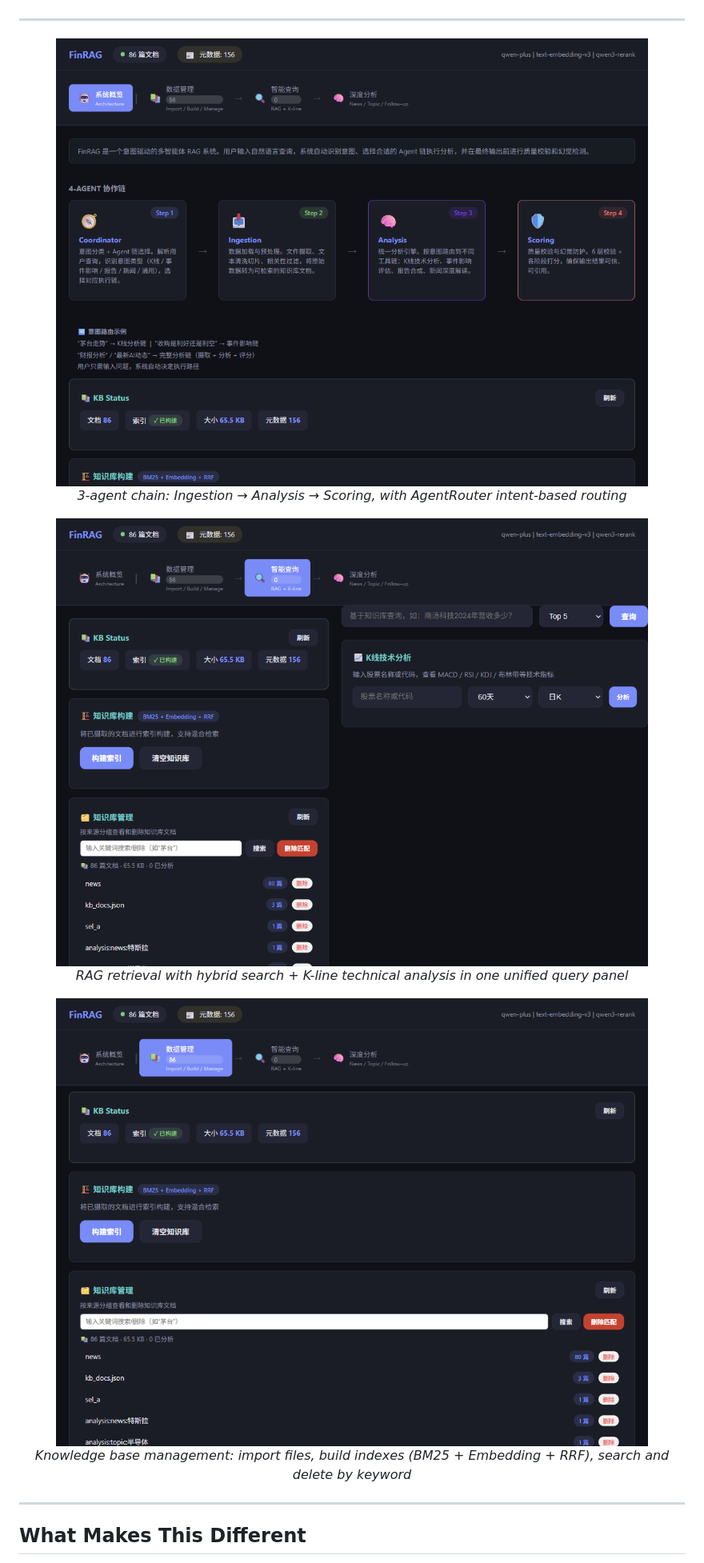
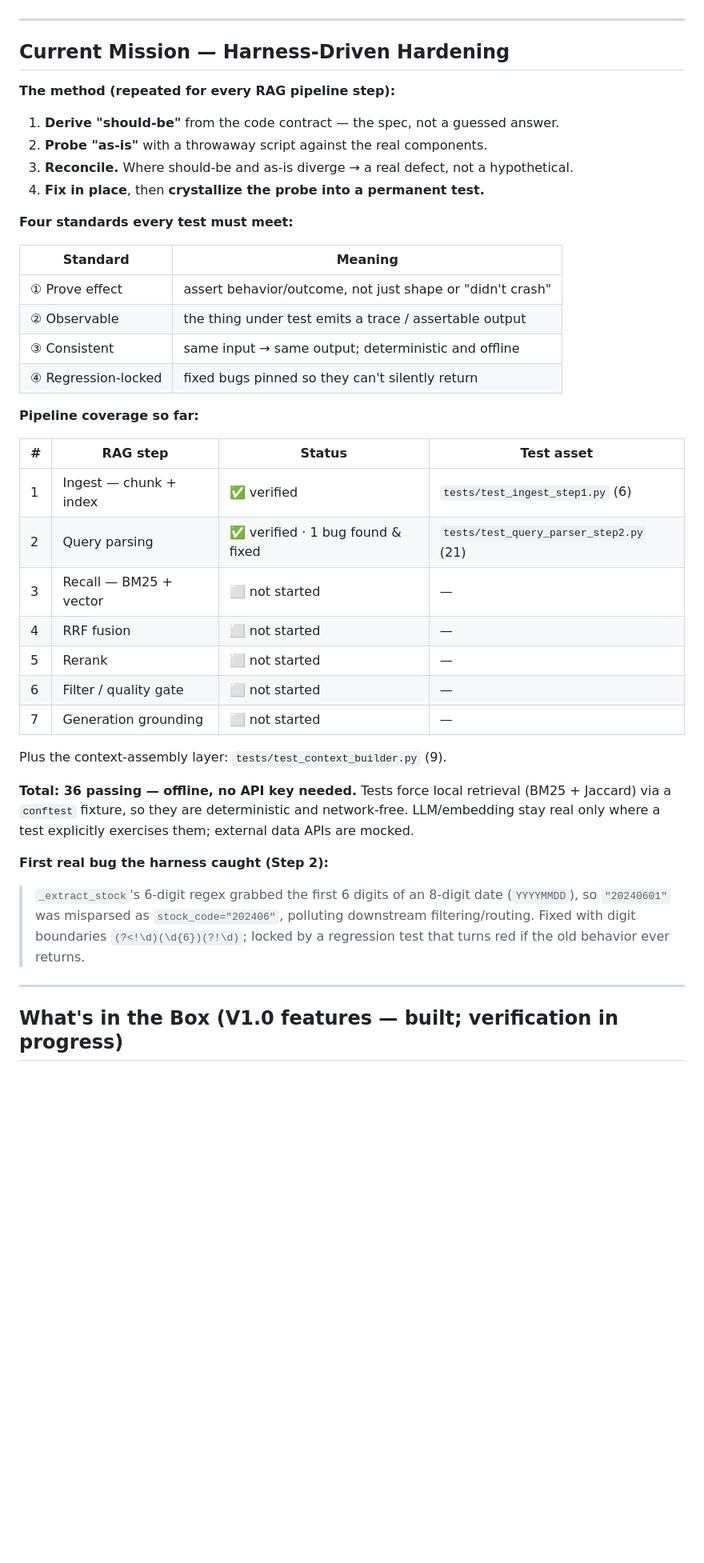
Before and after one commit to AllenMing3/Allen_FinanceRag, a Markdown page: README.md, the part around one of its changes. Shown at 80% size. GitHub-like rendering; blank space fills up the shorter version.

```diff
--- a/README.md
+++ b/README.md
@@ -7,26 +13,46 @@
 ![License](https://img.shields.io/badge/license-MIT-gray)
-
-
-
 
 ---
 
-<p align="center">
-  <img src="docs/screenshots/agent_architecture.png" alt="Agent Architecture" width="100%">
-  <em>3-agent chain: Ingestion → Analysis → Scoring, with AgentRouter intent-based routing</em>
-</p>
+## Current Mission — Harness-Driven Hardening
 
-<p align="center">
-  <img src="docs/screenshots/analysis.png" alt="Smart Query" width="100%">
-  <em>RAG retrieval with hybrid search + K-line technical analysis in one unified query panel</em>
-</p>
+**The method (repeated for every RAG pipeline step):**
 
-<p align="center">
-  <img src="docs/screenshots/kb_management.png" alt="Data Management" width="100%">
-  <em>Knowledge base management: import files, build indexes (BM25 + Embedding + RRF), search and delete by keyword</em>
-</p>
+1. **Derive "should-be"** from the code contract — the spec, not a guessed answer.
+2. **Probe "as-is"** with a throwaway script against the real components.
+3. **Reconcile.** Where should-be and as-is diverge → a real defect, not a hypothetical.
+4. **Fix in place**, then **crystallize the probe into a permanent test.**
+
+**Four standards every test must meet:**
+
+| Standard | Meaning |
+|----------|---------|
+| ① Prove effect | assert behavior/outcome, not just shape or "didn't crash" |
+| ② Observable | the thing under test emits a trace / assertable output |
+| ③ Consistent | same input → same output; deterministic and offline |
+| ④ Regression-locked | fixed bugs pinned so they can't silently return |
+
+**Pipeline coverage so far:**
+
+| # | RAG step | Status | Test asset |
+|---|----------|--------|-----------|
+| 1 | Ingest — chunk + index | ✅ verified | `tests/test_ingest_step1.py` (6) |
+| 2 | Query parsing | ✅ verified · 1 bug found & fixed | `tests/test_query_parser_step2.py` (21) |
+| 3 | Recall — BM25 + vector | ⬜ not started | — |
+| 4 | RRF fusion | ⬜ not started | — |
+| 5 | Rerank | ⬜ not started | — |
+| 6 | Filter / quality gate | ⬜ not started | — |
+| 7 | Generation grounding | ⬜ not started | — |
+
+Plus the context-assembly layer: `tests/test_context_builder.py` (9).
+
+**Total: 36 passing — offline, no API key needed.** Tests force local retrieval (BM25 + Jaccard) via a `conftest` fixture, so they are deterministic and network-free. LLM/embedding stay real only where a test explicitly exercises them; external data APIs are mocked.
+
+**First real bug the harness caught (Step 2):**
+
+> `_extract_stock`'s 6-digit regex grabbed the first 6 digits of an 8-digit date (`YYYYMMDD`), so `"20240601"` was misparsed as `stock_code="202406"`, polluting downstream filtering/routing. Fixed with digit boundaries `(?<!\d)(\d{6})(?!\d)`; locked by a regression test that turns red if the old behavior ever returns.
 
 ---
 
-## What Makes This Different
+## What's in the Box (V1.0 features — built; verification in progress)
 
```
Also changed, not shown: other parts of README.md (+54 -45 lines).
